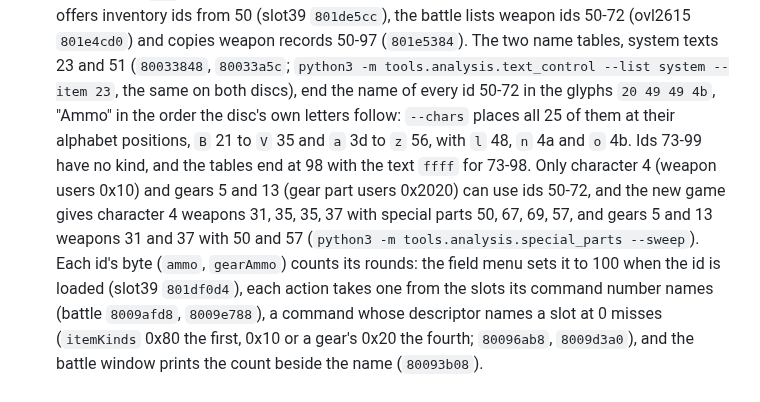
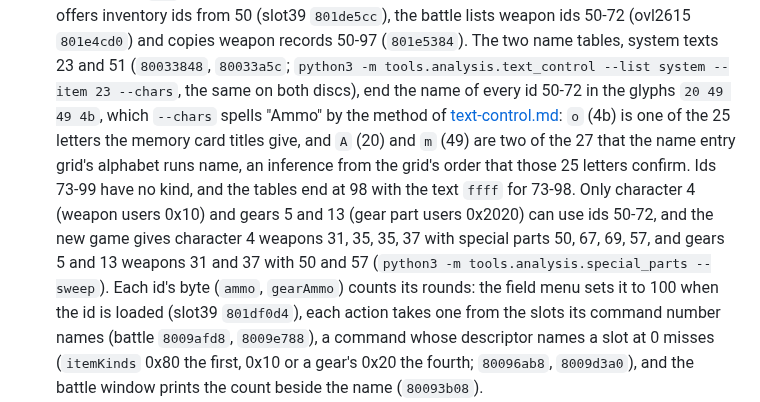
Before and after one commit to brianblakely/xenogears-ex-machina, a Markdown page: docs/scripts/field-events.md, the part around the change. Drawn GitHub-style.

Commit message:
Read the Ammo glyphs by text-control's method in field-events.md
Closure E read glyphs 20 and 49 of the special part names as 'A' and 'm'
from the alphabet order of the 25 letters the memory card titles give;
closure D's character_map now names them itself, from the name entry
grid's alphabet runs (ovl2600 D_801CBEC0), an inference those 25 letters
confirm (docs/scripts/text-control.md). field-events.md now gives that
method and status: `--chars` spells system texts 23 and 51's endings for
ids 50-72 "Ammo" (`python3 -m tools.analysis.text_control --list system
--item 23 --chars`, and --item 51: 23 such names on each disc), `o` (4b)
a title letter and `A` (20) and `m` (49) two of the grid's 27.

Co-Authored-By: Claude Opus 5.5 <noreply@anthropic.com>

```diff
--- a/docs/scripts/field-events.md
+++ b/docs/scripts/field-events.md
@@ -161,17 +161,19 @@ maps are identical to Disc 1's.
   50 (slot39 `801de5cc`), the battle lists weapon ids 50-72 (ovl2615
   `801e4cd0`) and copies weapon records 50-97 (`801e5384`). The two name
   tables, system texts 23 and 51 (`80033848`, `80033a5c`; `python3 -m
-  tools.analysis.text_control --list system --item 23`, the same on both
-  discs), end the name of every id 50-72 in the glyphs `20 49 49 4b`, "Ammo"
-  in the order the disc's own letters follow: `--chars` places all 25 of them
-  at their alphabet positions, `B` 21 to `V` 35 and `a` 3d to `z` 56, with
-  `l` 48, `n` 4a and `o` 4b. Ids 73-99 have no kind, and the tables end at 98
-  with the text `ffff` for 73-98. Only character 4 (weapon users 0x10) and
-  gears 5 and 13 (gear part users 0x2020) can use ids 50-72, and the new game
-  gives character 4 weapons 31, 35, 35, 37 with special parts 50, 67, 69, 57,
-  and gears 5 and 13 weapons 31 and 37 with 50 and 57 (`python3 -m
-  tools.analysis.special_parts --sweep`). Each id's
-  byte (`ammo`, `gearAmmo`) counts its rounds: the field menu sets it to 100
+  tools.analysis.text_control --list system --item 23 --chars`, the same on
+  both discs), end the name of every id 50-72 in the glyphs `20 49 49 4b`,
+  which `--chars` spells "Ammo" by the method of
+  [text-control.md](text-control.md): `o` (4b) is one of the 25 letters the
+  memory card titles give, and `A` (20) and `m` (49) are two of the 27 that
+  the name entry grid's alphabet runs name, an inference from the grid's
+  order that those 25 letters confirm. Ids 73-99 have no kind, and the
+  tables end at 98 with the text `ffff` for 73-98. Only character 4 (weapon
+  users 0x10) and gears 5 and 13 (gear part users 0x2020) can use ids 50-72,
+  and the new game gives character 4 weapons 31, 35, 35, 37 with special
+  parts 50, 67, 69, 57, and gears 5 and 13 weapons 31 and 37 with 50 and 57
+  (`python3 -m tools.analysis.special_parts --sweep`). Each id's byte
+  (`ammo`, `gearAmmo`) counts its rounds: the field menu sets it to 100
   when the id is loaded (slot39 `801df0d4`), each action takes one from the
   slots its command number names (battle `8009afd8`, `8009e788`), a command
   whose descriptor names a slot at 0 misses (`itemKinds` 0x80 the first, 0x10
```
